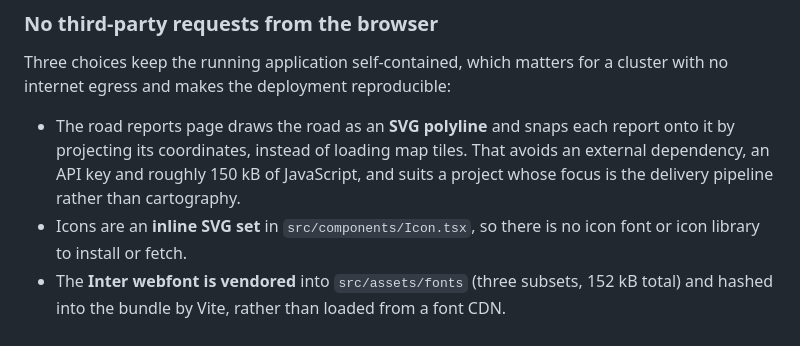
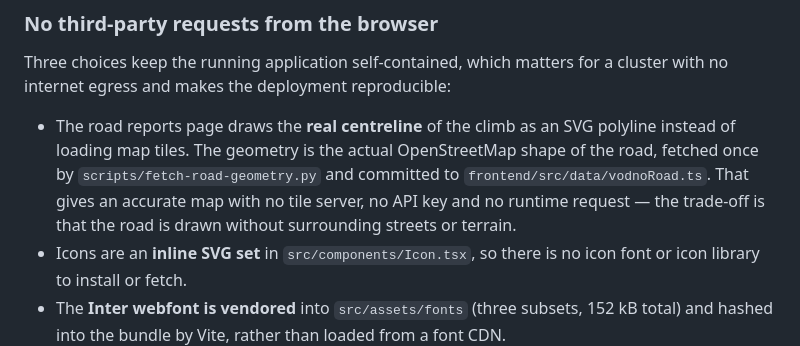
Before and after one commit to VikiShmiki/vodno-ridebook, a Markdown page: docs/architecture.md, the part around the change. Rendered like a GitHub page.

```diff
--- a/docs/architecture.md
+++ b/docs/architecture.md
@@ -163,11 +163,13 @@ paths each service genuinely needs — `/tmp` for the backend, and
 Three choices keep the running application self-contained, which matters for a
 cluster with no internet egress and makes the deployment reproducible:
 
-- The road reports page draws the road as an **SVG polyline** and snaps each
-  report onto it by projecting its coordinates, instead of loading map tiles.
-  That avoids an external dependency, an API key and roughly 150 kB of
-  JavaScript, and suits a project whose focus is the delivery pipeline rather
-  than cartography.
+- The road reports page draws the **real centreline** of the climb as an SVG
+  polyline instead of loading map tiles. The geometry is the actual
+  OpenStreetMap shape of the road, fetched once by
+  `scripts/fetch-road-geometry.py` and committed to
+  `frontend/src/data/vodnoRoad.ts`. That gives an accurate map with no tile
+  server, no API key and no runtime request — the trade-off is that the road
+  is drawn without surrounding streets or terrain.
 - Icons are an **inline SVG set** in `src/components/Icon.tsx`, so there is no
   icon font or icon library to install or fetch.
 - The **Inter webfont is vendored** into `src/assets/fonts` (three subsets,
```
Also changed, not shown: README.md (+21 -1 lines), docs/elaborat.md (+8 -6 lines), docs/images/dashboard.png, docs/images/reports.png, docs/images/ride-log.png, docs/images/statistics.png, 11 other files.
